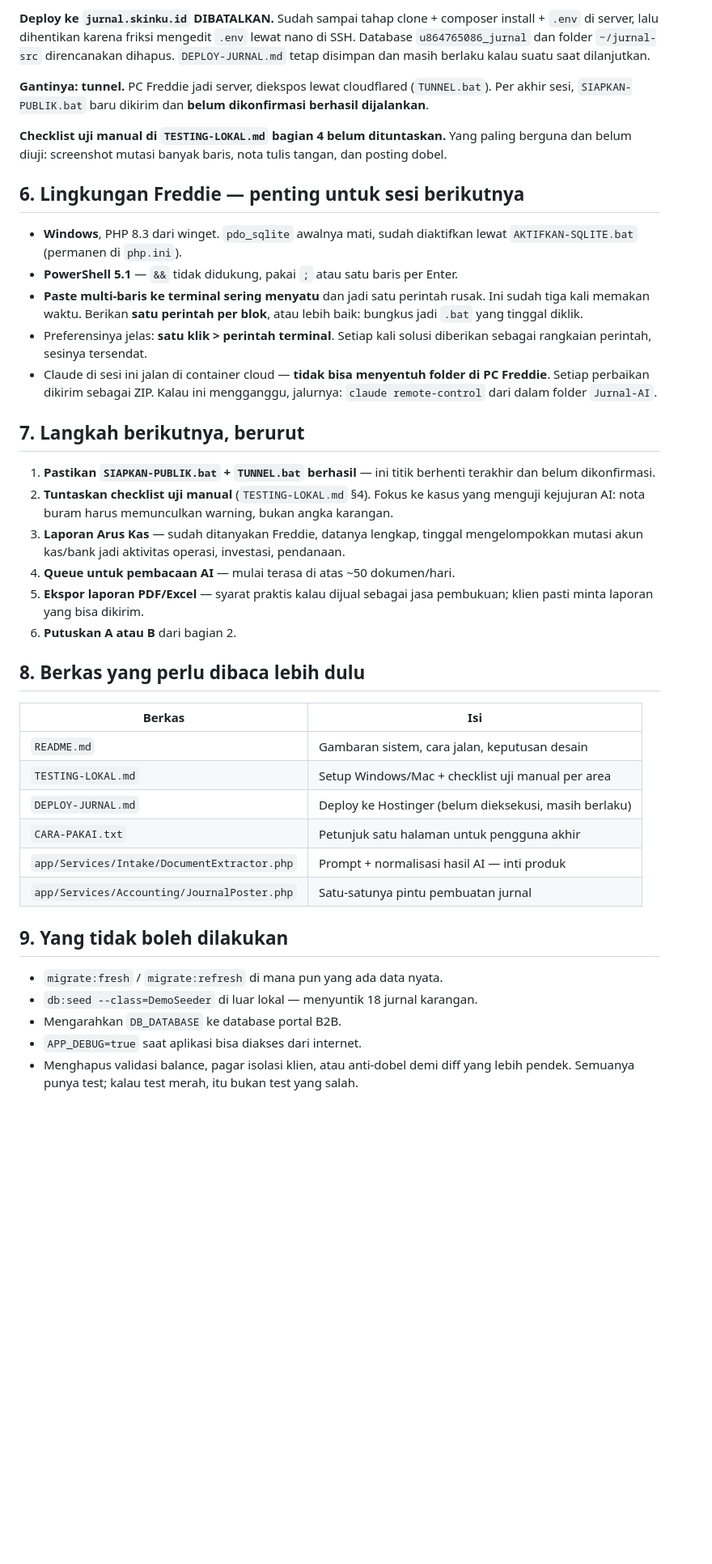
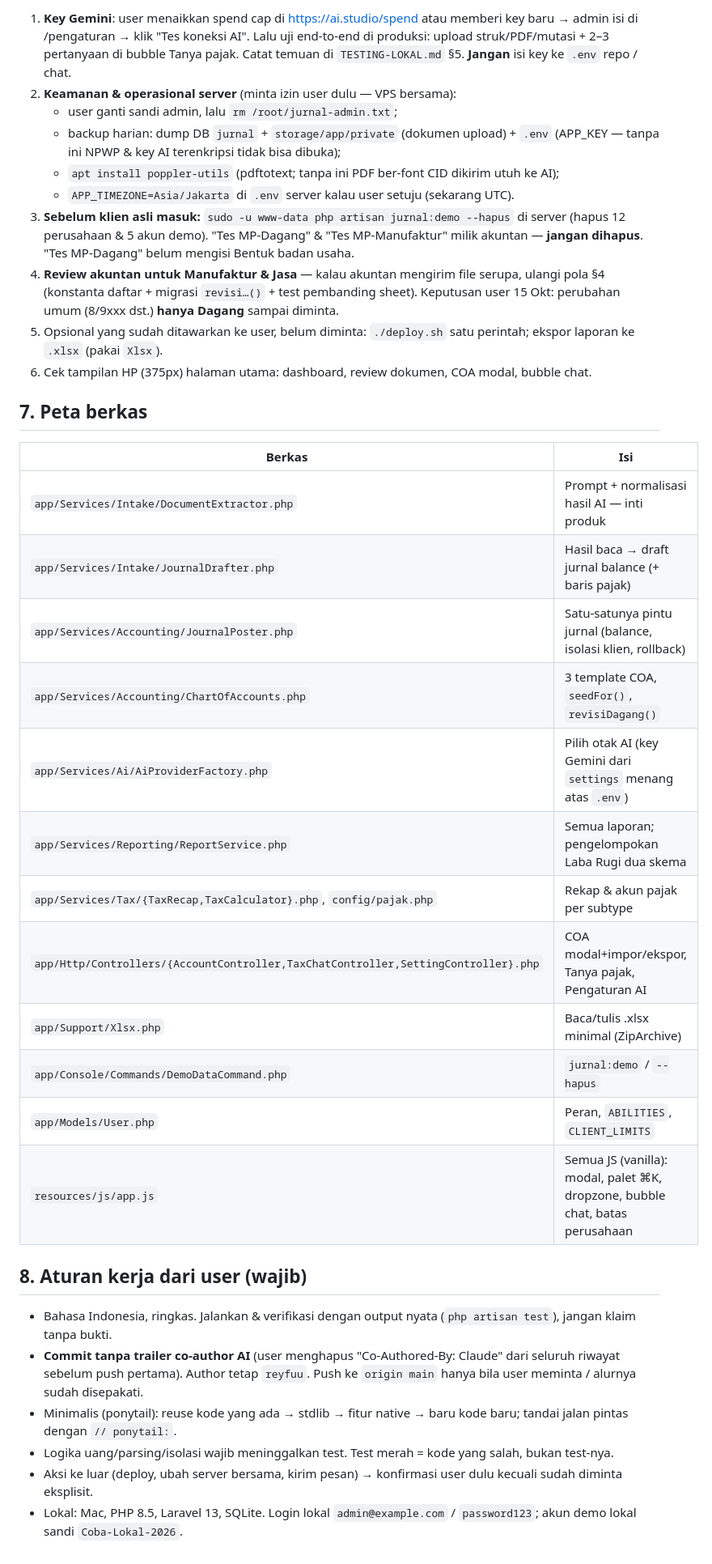
Before and after one commit to reyfuu/jurnal, a Markdown page: docs/HANDOFF.md, the part around one of its changes. Shown at 81% size. GitHub-like rendering; blank space fills up the shorter version.

Commit message:
Docs: handoff terkini (produksi, deploy rsync, dua skema COA, jebakan, langkah berikutnya)

```diff
--- a/docs/HANDOFF.md
+++ b/docs/HANDOFF.md
@@ -95,64 +104,43 @@ bukti transfer m-Banking BCA dan menyusun jurnalnya.
 
-**Deploy ke `jurnal.skinku.id` DIBATALKAN.** Sudah sampai tahap clone +
-composer install + `.env` di server, lalu dihentikan karena friksi mengedit
-`.env` lewat nano di SSH. Database `u864765086_jurnal` dan folder
-`~/jurnal-src` direncanakan dihapus. `DEPLOY-JURNAL.md` tetap disimpan dan
-masih berlaku kalau suatu saat dilanjutkan.
+1. **Key Gemini**: user menaikkan spend cap di <https://ai.studio/spend> atau memberi key baru → admin isi di /pengaturan →
+   klik "Tes koneksi AI". Lalu uji end-to-end di produksi: upload struk/PDF/mutasi + 2–3 pertanyaan di bubble Tanya pajak.
+   Catat temuan di `TESTING-LOKAL.md` §5. **Jangan** isi key ke `.env` repo / chat.
+2. **Keamanan & operasional server** (minta izin user dulu — VPS bersama):
+   - user ganti sandi admin, lalu `rm /root/jurnal-admin.txt`;
+   - backup harian: dump DB `jurnal` + `storage/app/private` (dokumen upload) + `.env` (APP_KEY — tanpa ini NPWP & key AI
+     terenkripsi tidak bisa dibuka);
+   - `apt install poppler-utils` (pdftotext; tanpa ini PDF ber-font CID dikirim utuh ke AI);
+   - `APP_TIMEZONE=Asia/Jakarta` di `.env` server kalau user setuju (sekarang UTC).
+3. **Sebelum klien asli masuk:** `sudo -u www-data php artisan jurnal:demo --hapus` di server (hapus 12 perusahaan & 5 akun demo).
+   "Tes MP-Dagang" & "Tes MP-Manufaktur" milik akuntan — **jangan dihapus**. "Tes MP-Dagang" belum mengisi Bentuk badan usaha.
+4. **Review akuntan untuk Manufaktur & Jasa** — kalau akuntan mengirim file serupa, ulangi pola §4 (konstanta daftar + migrasi
+   `revisi…()` + test pembanding sheet). Keputusan user 15 Okt: perubahan umum (8/9xxx dst.) **hanya Dagang** sampai diminta.
+5. Opsional yang sudah ditawarkan ke user, belum diminta: `./deploy.sh` satu perintah; ekspor laporan ke `.xlsx` (pakai `Xlsx`).
+6. Cek tampilan HP (375px) halaman utama: dashboard, review dokumen, COA modal, bubble chat.
 
-**Gantinya: tunnel.** PC Freddie jadi server, diekspos lewat cloudflared
-(`TUNNEL.bat`). Per akhir sesi, `SIAPKAN-PUBLIK.bat` baru dikirim dan
-**belum dikonfirmasi berhasil dijalankan**.
-
-**Checklist uji manual di `TESTING-LOKAL.md` bagian 4 belum dituntaskan.**
-Yang paling berguna dan belum diuji: screenshot mutasi banyak baris, nota
-tulis tangan, dan posting dobel.
-
-## 6. Lingkungan Freddie — penting untuk sesi berikutnya
-
-- **Windows**, PHP 8.3 dari winget. `pdo_sqlite` awalnya mati, sudah
-  diaktifkan lewat `AKTIFKAN-SQLITE.bat` (permanen di `php.ini`).
-- **PowerShell 5.1** — `&&` tidak didukung, pakai `;` atau satu baris per Enter.
-- **Paste multi-baris ke terminal sering menyatu** dan jadi satu perintah
-  rusak. Ini sudah tiga kali memakan waktu. Berikan **satu perintah per blok**,
-  atau lebih baik: bungkus jadi `.bat` yang tinggal diklik.
-- Preferensinya jelas: **satu klik > perintah terminal**. Setiap kali solusi
-  diberikan sebagai rangkaian perintah, sesinya tersendat.
-- Claude di sesi ini jalan di container cloud — **tidak bisa menyentuh folder
-  di PC Freddie**. Setiap perbaikan dikirim sebagai ZIP. Kalau ini mengganggu,
-  jalurnya: `claude remote-control` dari dalam folder `Jurnal-AI`.
-
-## 7. Langkah berikutnya, berurut
-
-1. **Pastikan `SIAPKAN-PUBLIK.bat` + `TUNNEL.bat` berhasil** — ini titik
-   berhenti terakhir dan belum dikonfirmasi.
-2. **Tuntaskan checklist uji manual** (`TESTING-LOKAL.md` §4). Fokus ke kasus
-   yang menguji kejujuran AI: nota buram harus memunculkan warning, bukan
-   angka karangan.
-3. **Laporan Arus Kas** — sudah ditanyakan Freddie, datanya lengkap, tinggal
-   mengelompokkan mutasi akun kas/bank jadi aktivitas operasi, investasi,
-   pendanaan.
-4. **Queue untuk pembacaan AI** — mulai terasa di atas ~50 dokumen/hari.
-5. **Ekspor laporan PDF/Excel** — syarat praktis kalau dijual sebagai jasa
-   pembukuan; klien pasti minta laporan yang bisa dikirim.
-6. **Putuskan A atau B** dari bagian 2.
-
-## 8. Berkas yang perlu dibaca lebih dulu
+## 7. Peta berkas
 
 | Berkas | Isi |
 |---|---|
-| `README.md` | Gambaran sistem, cara jalan, keputusan desain |
-| `TESTING-LOKAL.md` | Setup Windows/Mac + checklist uji manual per area |
-| `DEPLOY-JURNAL.md` | Deploy ke Hostinger (belum dieksekusi, masih berlaku) |
-| `CARA-PAKAI.txt` | Petunjuk satu halaman untuk pengguna akhir |
 | `app/Services/Intake/DocumentExtractor.php` | Prompt + normalisasi hasil AI — inti produk |
-| `app/Services/Accounting/JournalPoster.php` | Satu-satunya pintu pembuatan jurnal |
+| `app/Services/Intake/JournalDrafter.php` | Hasil baca → draft jurnal balance (+ baris pajak) |
+| `app/Services/Accounting/JournalPoster.php` | Satu-satunya pintu jurnal (balance, isolasi klien, rollback) |
+| `app/Services/Accounting/ChartOfAccounts.php` | 3 template COA, `seedFor()`, `revisiDagang()` |
+| `app/Services/Ai/AiProviderFactory.php` | Pilih otak AI (key Gemini dari `settings` menang atas `.env`) |
+| `app/Services/Reporting/ReportService.php` | Semua laporan; pengelompokan Laba Rugi dua skema |
+| `app/Services/Tax/{TaxRecap,TaxCalculator}.php`, `config/pajak.php` | Rekap & akun pajak per subtype |
+| `app/Http/Controllers/{AccountController,TaxChatController,SettingController}.php` | COA modal+impor/ekspor, Tanya pajak, Pengaturan AI |
+| `app/Support/Xlsx.php` | Baca/tulis .xlsx minimal (ZipArchive) |
+| `app/Console/Commands/DemoDataCommand.php` | `jurnal:demo` / `--hapus` |
+| `app/Models/User.php` | Peran, `ABILITIES`, `CLIENT_LIMITS` |
+| `resources/js/app.js` | Semua JS (vanilla): modal, palet ⌘K, dropzone, bubble chat, batas perusahaan |
 
-## 9. Yang tidak boleh dilakukan
+## 8. Aturan kerja dari user (wajib)
 
-- `migrate:fresh` / `migrate:refresh` di mana pun yang ada data nyata.
-- `db:seed --class=DemoSeeder` di luar lokal — menyuntik 18 jurnal karangan.
-- Mengarahkan `DB_DATABASE` ke database portal B2B.
-- `APP_DEBUG=true` saat aplikasi bisa diakses dari internet.
-- Menghapus validasi balance, pagar isolasi klien, atau anti-dobel demi
-  diff yang lebih pendek. Semuanya punya test; kalau test merah, itu bukan
-  test yang salah.
+- Bahasa Indonesia, ringkas. Jalankan & verifikasi dengan output nyata (`php artisan test`), jangan klaim tanpa bukti.
+- **Commit tanpa trailer co-author AI** (user menghapus "Co-Authored-By: Claude" dari seluruh riwayat sebelum push pertama).
+  Author tetap `reyfuu`. Push ke `origin main` hanya bila user meminta / alurnya sudah disepakati.
+- Minimalis (ponytail): reuse kode yang ada → stdlib → fitur native → baru kode baru; tandai jalan pintas dengan `// ponytail:`.
+- Logika uang/parsing/isolasi wajib meninggalkan test. Test merah = kode yang salah, bukan test-nya.
+- Aksi ke luar (deploy, ubah server bersama, kirim pesan) → konfirmasi user dulu kecuali sudah diminta eksplisit.
+- Lokal: Mac, PHP 8.5, Laravel 13, SQLite. Login lokal `admin@example.com` / `password123`; akun demo lokal sandi `Coba-Lokal-2026`.
```
Also changed, not shown: other parts of docs/HANDOFF.md (+82 -73 lines), AGENTS.md (+3 -5 lines).
